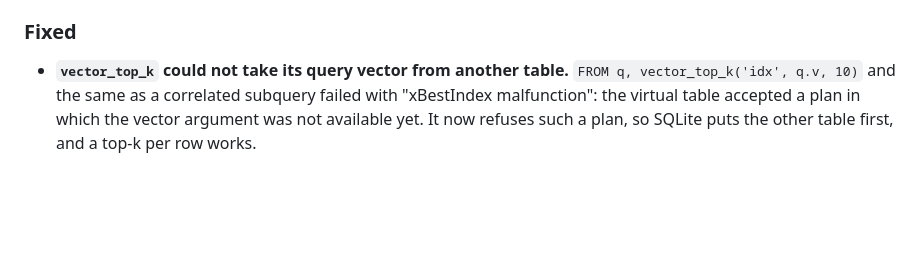
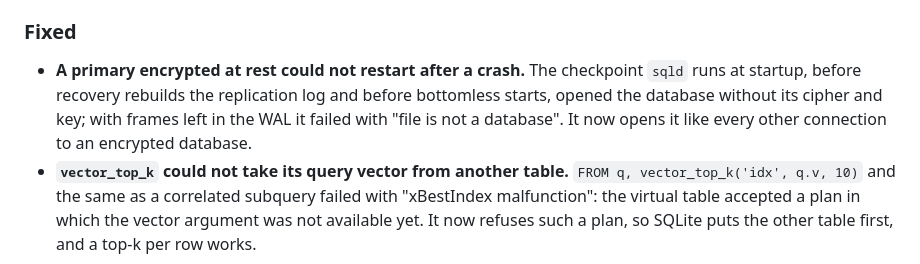
Before and after one commit to kwhorne/sql-anywhere, a Markdown page: CHANGELOG.md, the part around the change. GitHub-like rendering; blank space fills up the shorter version.

Commit message:
docs(changelog): the encrypted-restart fix

```diff
--- a/CHANGELOG.md
+++ b/CHANGELOG.md
@@ -31,6 +31,11 @@ and this project adheres to [Semantic Versioning](https://semver.org/spec/v2.0.0
 
 ### Fixed
 
+- **A primary encrypted at rest could not restart after a crash.** The
+  checkpoint `sqld` runs at startup, before recovery rebuilds the replication
+  log and before bottomless starts, opened the database without its cipher and
+  key; with frames left in the WAL it failed with "file is not a database". It
+  now opens it like every other connection to an encrypted database.
 - **`vector_top_k` could not take its query vector from another table.**
   `FROM q, vector_top_k('idx', q.v, 10)` and the same as a correlated subquery
   failed with "xBestIndex malfunction": the virtual table accepted a plan in
```
